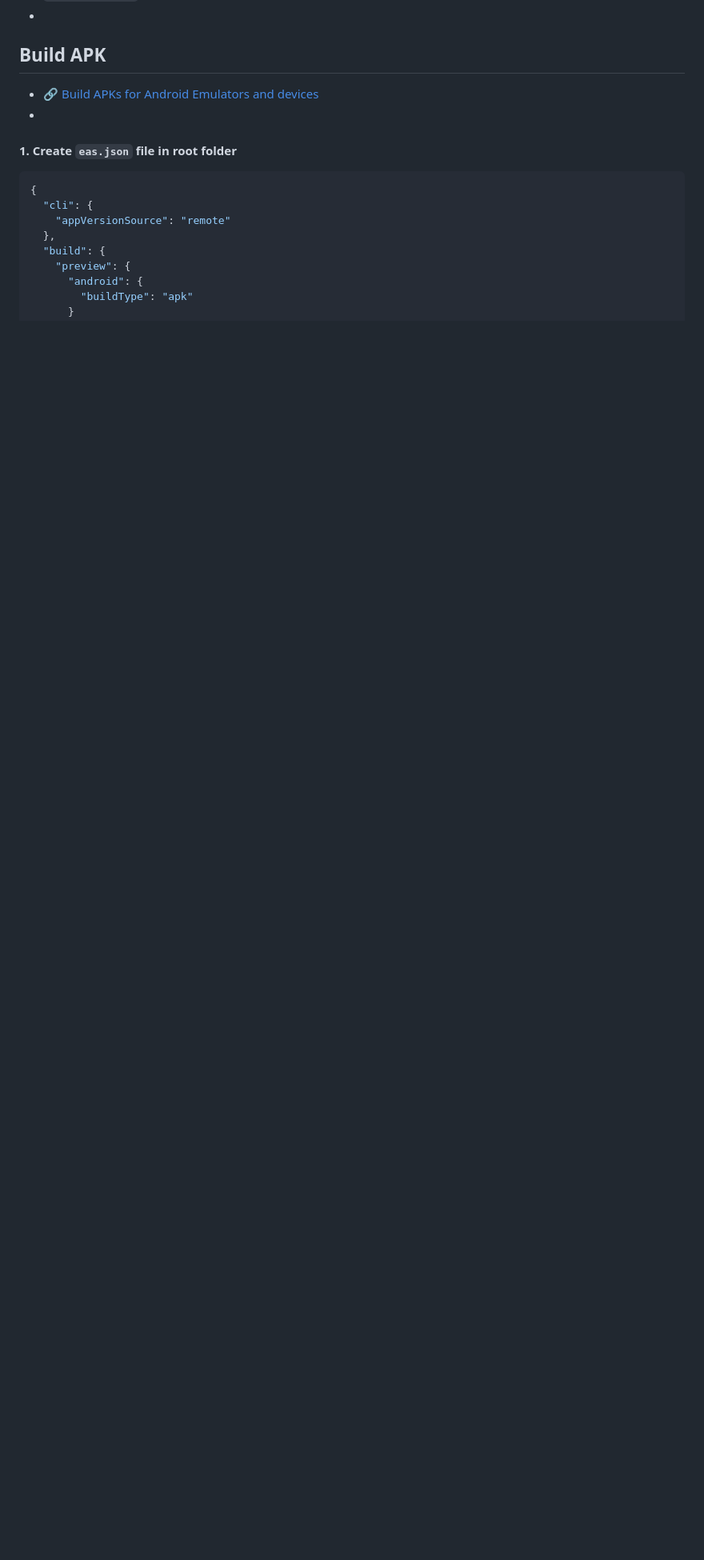
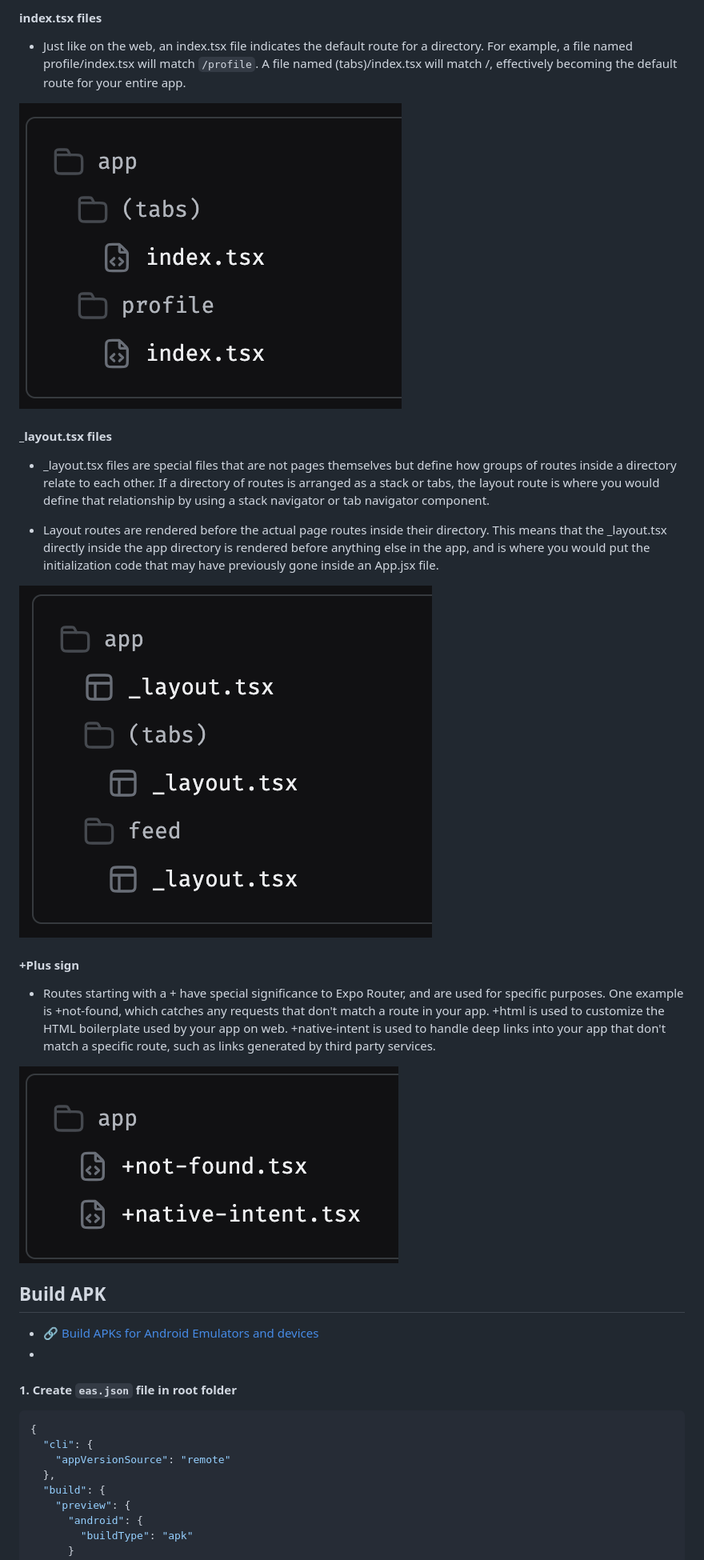
Before and after one commit to ahsan-chy/React-Native-Notes, a Markdown page: 01 React Native Notes/README.md, the part around one of its changes. Shown at 80% size. Drawn GitHub-style; pictures changed too: 01 React Native Notes/assets/_layout.tsx files.png (added), 01 React Native Notes/assets/index.tsx files.png (added), 01 React Native Notes/assets/plus.png (added); blank space fills up the shorter version.

Commit message:
[Routing-Navigation] Basic notes added

```diff
--- a/01 React Native Notes/README.md
+++ b/01 React Native Notes/README.md
@@ -394,3 +426,22 @@ import "./global.css";
+#### index.tsx files
+
+- Just like on the web, an index.tsx file indicates the default route for a directory. For example, a file named profile/index.tsx will match `/profile`. A file named (tabs)/index.tsx will match /, effectively becoming the default route for your entire app.
+
+![alt text](./assets/index.tsx%20files.png)
+
+#### \_layout.tsx files
+
+- \_layout.tsx files are special files that are not pages themselves but define how groups of routes inside a directory relate to each other. If a directory of routes is arranged as a stack or tabs, the layout route is where you would define that relationship by using a stack navigator or tab navigator component.
+
+- Layout routes are rendered before the actual page routes inside their directory. This means that the \_layout.tsx directly inside the app directory is rendered before anything else in the app, and is where you would put the initialization code that may have previously gone inside an App.jsx file.
+
+![alt text](./assets/_layout.tsx%20files.png)
+
+#### +Plus sign
+
+- Routes starting with a + have special significance to Expo Router, and are used for specific purposes. One example is +not-found, which catches any requests that don't match a route in your app. +html is used to customize the HTML boilerplate used by your app on web. +native-intent is used to handle deep links into your app that don't match a specific route, such as links generated by third party services.
+
+![alt text](./assets/plus.png)
 
 ## Build APK
 
```
Also changed, not shown: other parts of 01 React Native Notes/README.md (+34 -2 lines), 02 React Native Libraries/README.md (added, +9 -0 lines), 01 React Native Notes/assets/parentheses.png (added), 01 React Native Notes/assets/simple-route.png (added), 01 React Native Notes/assets/squre-brackets.png (added).
